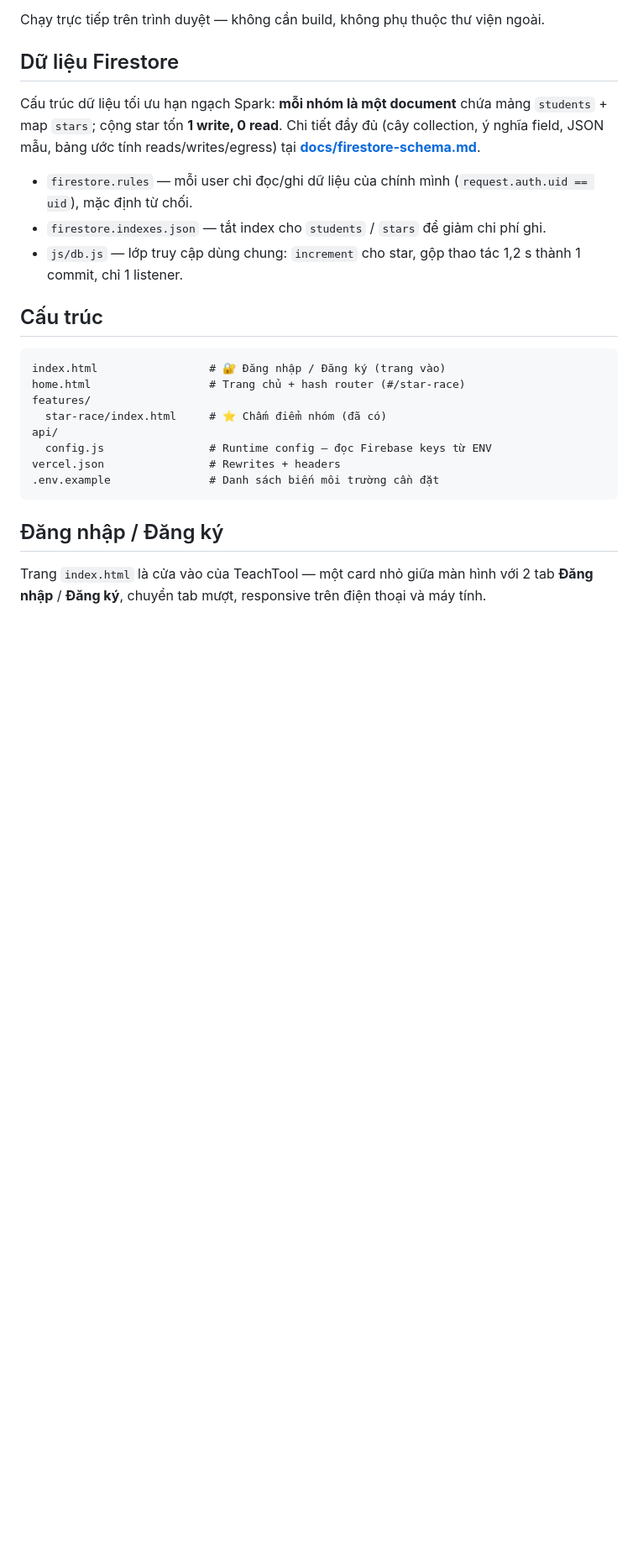
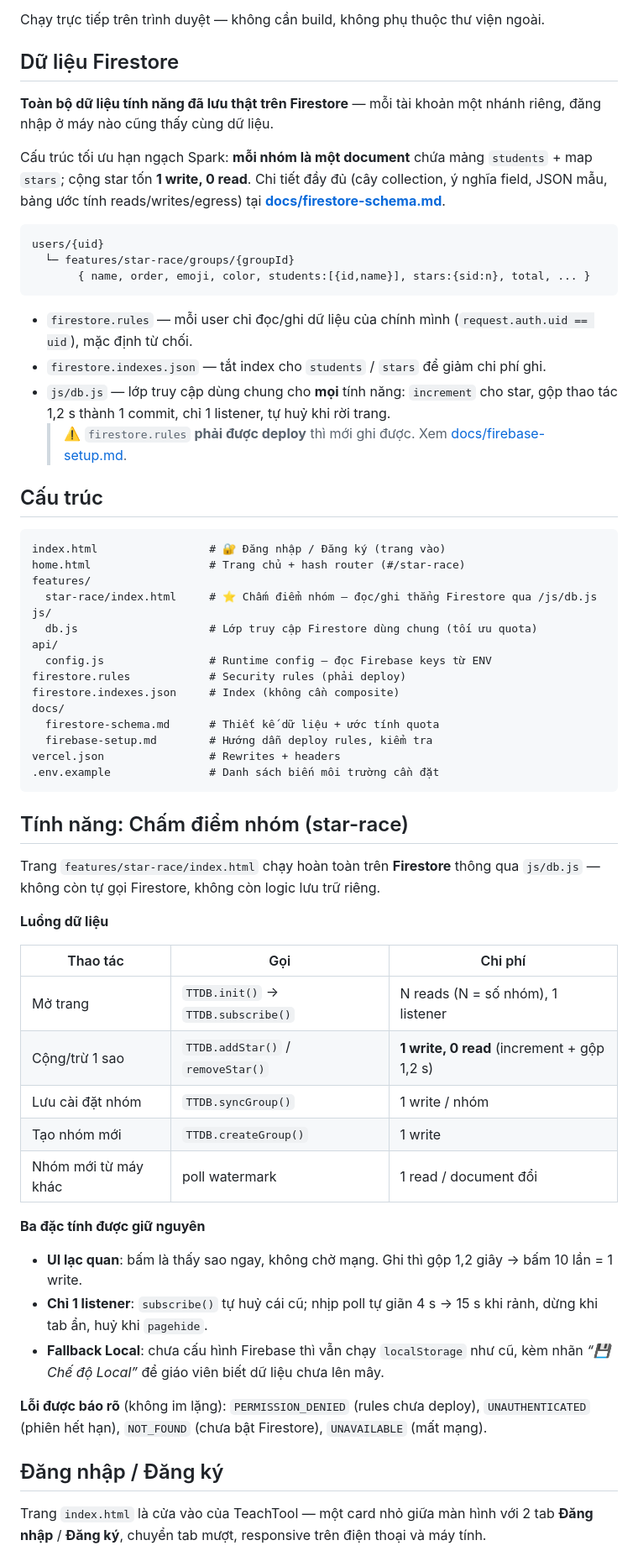
Before and after one commit to hkeyd-124/teachtool, a Markdown page: README.md, the part around the change. Shown at 84% size. Drawn GitHub-style; blank space fills up the shorter version.

Commit message:
docs: cap nhat README + firestore-schema cho luong star-race dung Firestore

````diff
--- a/README.md
+++ b/README.md
@@ -6,14 +6,23 @@ Chạy trực tiếp trên trình duyệt — không cần build, không phụ t
 
 ## Dữ liệu Firestore
 
-Cấu trúc dữ liệu tối ưu hạn ngạch Spark: **mỗi nhóm là một document** chứa mảng
-`students` + map `stars`; cộng star tốn **1 write, 0 read**. Chi tiết đầy đủ
-(cây collection, ý nghĩa field, JSON mẫu, bảng ước tính reads/writes/egress) tại
-**[docs/firestore-schema.md](docs/firestore-schema.md)**.
+**Toàn bộ dữ liệu tính năng đã lưu thật trên Firestore** — mỗi tài khoản một nhánh riêng,
+đăng nhập ở máy nào cũng thấy cùng dữ liệu.
+
+Cấu trúc tối ưu hạn ngạch Spark: **mỗi nhóm là một document** chứa mảng `students` + map `stars`;
+cộng star tốn **1 write, 0 read**. Chi tiết đầy đủ (cây collection, ý nghĩa field, JSON mẫu,
+bảng ước tính reads/writes/egress) tại **[docs/firestore-schema.md](docs/firestore-schema.md)**.
+
+```
+users/{uid}
+  └─ features/star-race/groups/{groupId}
+       { name, order, emoji, color, students:[{id,name}], stars:{sid:n}, total, ... }
+```
 
 - `firestore.rules` — mỗi user chỉ đọc/ghi dữ liệu của chính mình (`request.auth.uid == uid`), mặc định từ chối.
 - `firestore.indexes.json` — tắt index cho `students` / `stars` để giảm chi phí ghi.
-- `js/db.js` — lớp truy cập dùng chung: `increment` cho star, gộp thao tác 1,2 s thành 1 commit, chỉ 1 listener.
+- `js/db.js` — lớp truy cập dùng chung cho **mọi** tính năng: `increment` cho star, gộp thao tác 1,2 s thành 1 commit, chỉ 1 listener, tự huỷ khi rời trang.
+  > ⚠️ `firestore.rules` **phải được deploy** thì mới ghi được. Xem [docs/firebase-setup.md](docs/firebase-setup.md).
 
 ## Cấu trúc
 
@@ -21,12 +30,44 @@ Cấu trúc dữ liệu tối ưu hạn ngạch Spark: **mỗi nhóm là một d
 index.html                 # 🔐 Đăng nhập / Đăng ký (trang vào)
 home.html                  # Trang chủ + hash router (#/star-race)
 features/
-  star-race/index.html     # ⭐ Chấm điểm nhóm (đã có)
+  star-race/index.html     # ⭐ Chấm điểm nhóm — đọc/ghi thẳng Firestore qua /js/db.js
+js/
+  db.js                    # Lớp truy cập Firestore dùng chung (tối ưu quota)
 api/
   config.js                # Runtime config — đọc Firebase keys từ ENV
+firestore.rules            # Security rules (phải deploy)
+firestore.indexes.json     # Index (không cần composite)
+docs/
+  firestore-schema.md      # Thiết kế dữ liệu + ước tính quota
+  firebase-setup.md        # Hướng dẫn deploy rules, kiểm tra
 vercel.json                # Rewrites + headers
 .env.example               # Danh sách biến môi trường cần đặt
 ```
+
+## Tính năng: Chấm điểm nhóm (star-race)
+
+Trang `features/star-race/index.html` chạy hoàn toàn trên **Firestore** thông qua `js/db.js` —
+không còn tự gọi Firestore, không còn logic lưu trữ riêng.
+
+**Luồng dữ liệu**
+
+| Thao tác | Gọi | Chi phí |
+|---|---|---|
+| Mở trang | `TTDB.init()` → `TTDB.subscribe()` | N reads (N = số nhóm), 1 listener |
+| Cộng/trừ 1 sao | `TTDB.addStar()` / `removeStar()` | **1 write, 0 read** (increment + gộp 1,2 s) |
+| Lưu cài đặt nhóm | `TTDB.syncGroup()` | 1 write / nhóm |
+| Tạo nhóm mới | `TTDB.createGroup()` | 1 write |
+| Nhóm mới từ máy khác | poll watermark | 1 read / document đổi |
+
+**Ba đặc tính được giữ nguyên**
+
+- **UI lạc quan**: bấm là thấy sao ngay, không chờ mạng. Ghi thì gộp 1,2 giây → bấm 10 lần = 1 write.
+- **Chỉ 1 listener**: `subscribe()` tự huỷ cái cũ; nhịp poll tự giãn 4 s → 15 s khi rảnh, dừng khi tab ẩn, huỷ khi `pagehide`.
+- **Fallback Local**: chưa cấu hình Firebase thì vẫn chạy `localStorage` như cũ, kèm nhãn
+  *“💾 Chế độ Local”* để giáo viên biết dữ liệu chưa lên mây.
+
+**Lỗi được báo rõ** (không im lặng): `PERMISSION_DENIED` (rules chưa deploy),
+`UNAUTHENTICATED` (phiên hết hạn), `NOT_FOUND` (chưa bật Firestore), `UNAVAILABLE` (mất mạng).
 
 ## Đăng nhập / Đăng ký
 
````
